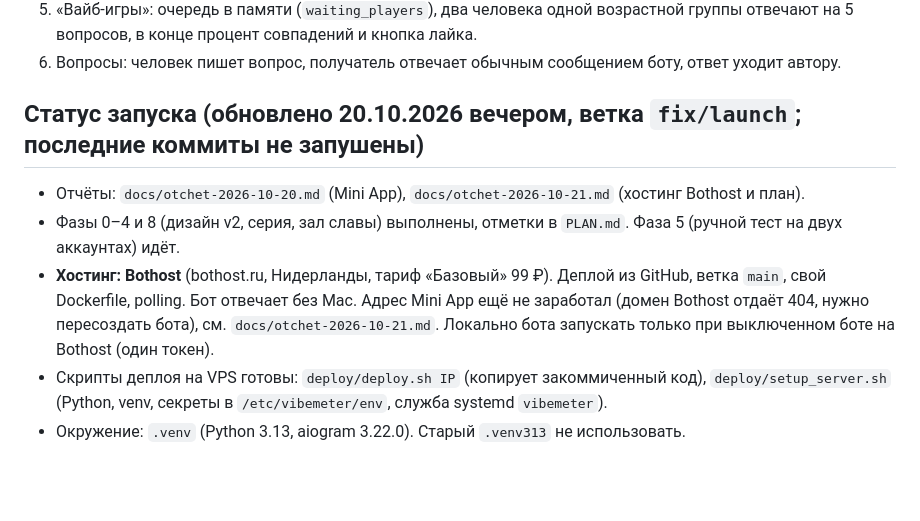
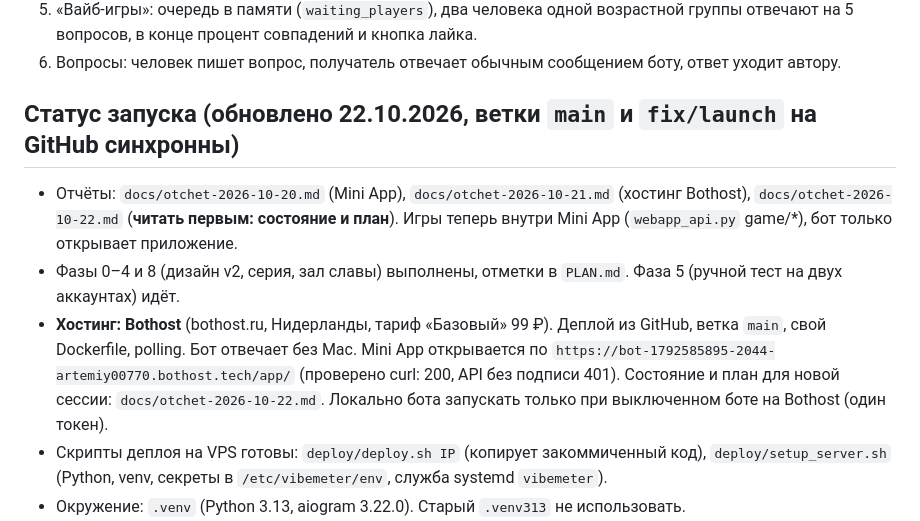
Before and after one commit to koovarem-byte/vibemeter, a Markdown page: CLAUDE.md, the part around the change. Rendered like a GitHub page; blank space fills up the shorter version.

Commit message:
Handoff note 22.10, CLAUDE status: Mini App live on Bothost
Co-Authored-By: Claude Sonnet 5.5 <noreply@anthropic.com>

```diff
--- a/CLAUDE.md
+++ b/CLAUDE.md
@@ -65,10 +65,10 @@
 5. «Вайб-игры»: очередь в памяти (`waiting_players`), два человека одной возрастной группы отвечают на 5 вопросов, в конце процент совпадений и кнопка лайка.
 6. Вопросы: человек пишет вопрос, получатель отвечает обычным сообщением боту, ответ уходит автору.
 
-## Статус запуска (обновлено 20.10.2026 вечером, ветка `fix/launch`; последние коммиты не запушены)
-- Отчёты: `docs/otchet-2026-10-20.md` (Mini App), `docs/otchet-2026-10-21.md` (хостинг Bothost и план).
+## Статус запуска (обновлено 22.10.2026, ветки `main` и `fix/launch` на GitHub синхронны)
+- Отчёты: `docs/otchet-2026-10-20.md` (Mini App), `docs/otchet-2026-10-21.md` (хостинг Bothost), `docs/otchet-2026-10-22.md` (**читать первым: состояние и план**). Игры теперь внутри Mini App (`webapp_api.py` game/*), бот только открывает приложение.
 - Фазы 0–4 и 8 (дизайн v2, серия, зал славы) выполнены, отметки в `PLAN.md`. Фаза 5 (ручной тест на двух аккаунтах) идёт.
-- **Хостинг: Bothost** (bothost.ru, Нидерланды, тариф «Базовый» 99 ₽). Деплой из GitHub, ветка `main`, свой Dockerfile, polling. Бот отвечает без Mac. Адрес Mini App ещё не заработал (домен Bothost отдаёт 404, нужно пересоздать бота), см. `docs/otchet-2026-10-21.md`. Локально бота запускать только при выключенном боте на Bothost (один токен).
+- **Хостинг: Bothost** (bothost.ru, Нидерланды, тариф «Базовый» 99 ₽). Деплой из GitHub, ветка `main`, свой Dockerfile, polling. Бот отвечает без Mac. Mini App открывается по `https://bot-1792585895-2044-artemiy00770.bothost.tech/app/` (проверено curl: 200, API без подписи 401). Состояние и план для новой сессии: `docs/otchet-2026-10-22.md`. Локально бота запускать только при выключенном боте на Bothost (один токен).
 - Скрипты деплоя на VPS готовы: `deploy/deploy.sh IP` (копирует закоммиченный код), `deploy/setup_server.sh` (Python, venv, секреты в `/etc/vibemeter/env`, служба systemd `vibemeter`).
 - Окружение: `.venv` (Python 3.13, aiogram 3.22.0). Старый `.venv313` не использовать.
 - В Neon применены: `reports`, `users.is_banned`, `users.streak_days/best_streak/last_active`.
```
Also changed, not shown: docs/otchet-2026-10-22.md (added, +23 -0 lines).
